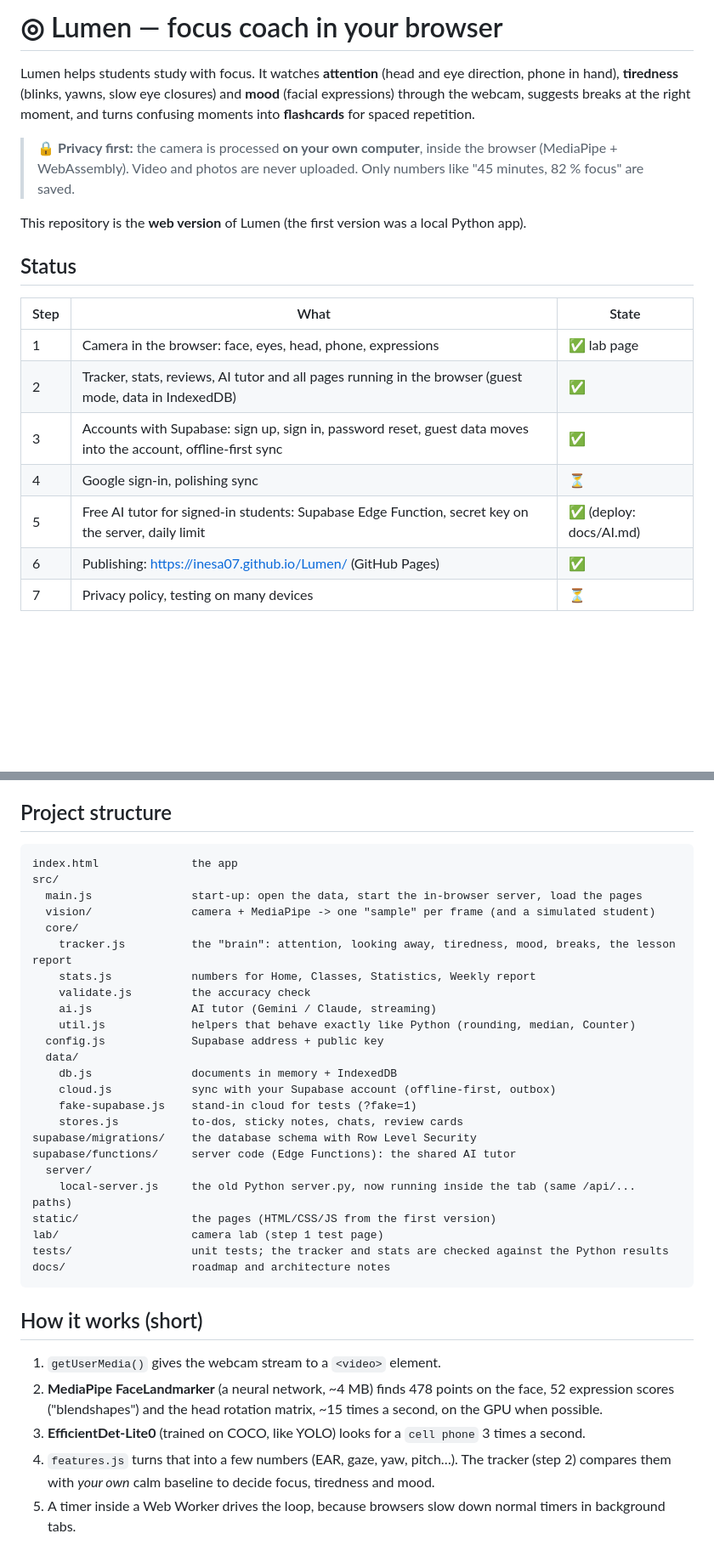
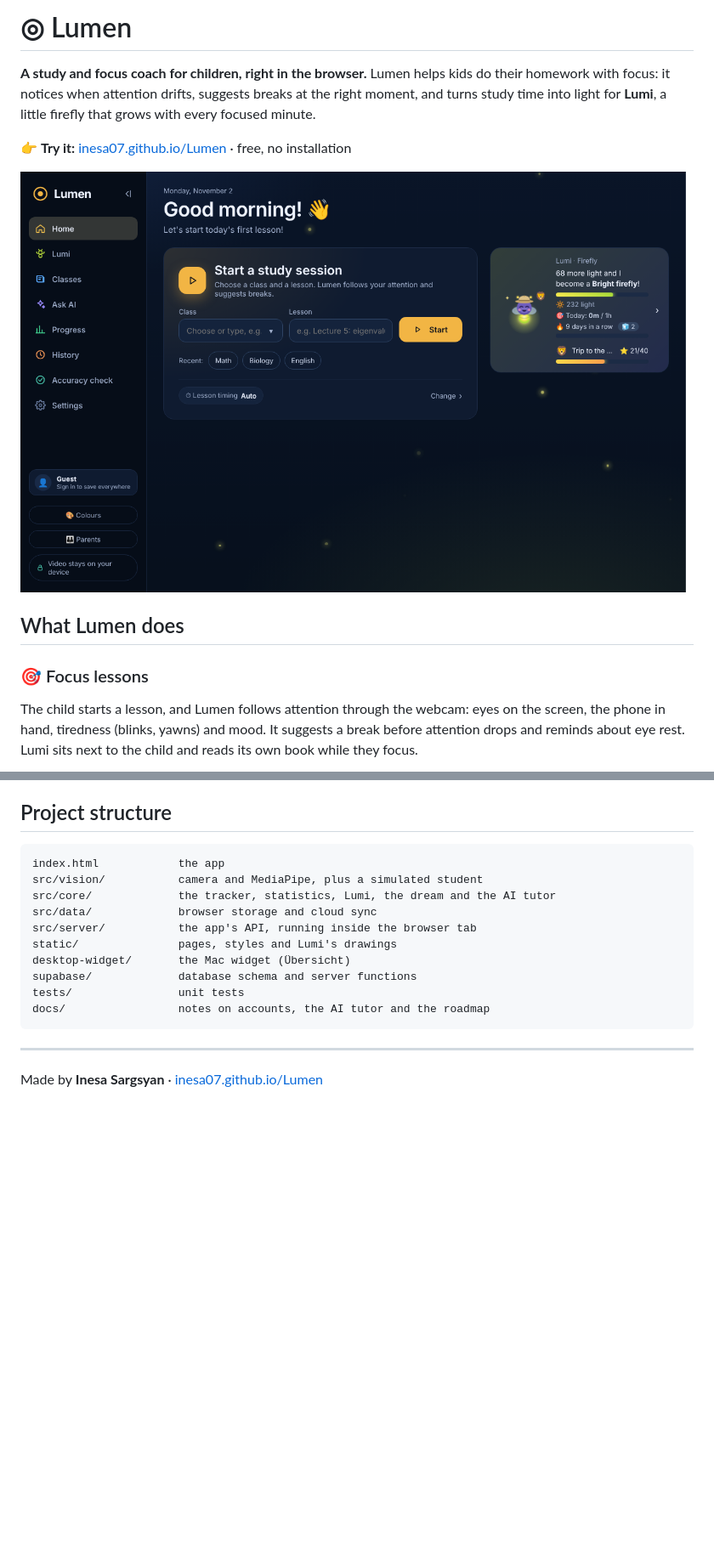
Before and after one commit to Inesa07/Lumen, a Markdown page: README.md, 2 parts joined by grey strips. Shown at 85% size. GitHub-like rendering; pictures changed too: docs/screenshots/home.png (added); blank space fills up the shorter version.

````diff
--- a/README.md
+++ b/README.md
@@ -1,24 +1,17 @@
-# ◎ Lumen — focus coach in your browser
+# ◎ Lumen
 
-Lumen helps students study with focus. It watches **attention** (head and eye direction, phone in hand),
-**tiredness** (blinks, yawns, slow eye closures) and **mood** (facial expressions) through the webcam,
-suggests breaks at the right moment, and turns confusing moments into **flashcards** for spaced repetition.
+**A study and focus coach for children, right in the browser.**
+Lumen helps kids do their homework with focus: it notices when attention drifts, suggests breaks at the right
+moment, and turns study time into light for **Lumi**, a little firefly that grows with every focused minute.
 
-> 🔒 **Privacy first:** the camera is processed **on your own computer**, inside the browser
-> (MediaPipe + WebAssembly). Video and photos are never uploaded. Only numbers like
-> "45 minutes, 82 % focus" are saved.
+👉 **Try it:** [inesa07.github.io/Lumen](https://inesa07.github.io/Lumen/) · free, no installation
 
-This repository is the **web version** of Lumen (the first version was a local Python app).
+![Home](docs/screenshots/home.png)
 
-## Status
+## What Lumen does
 
-| Step | What | State |
-|---|---|---|
-| 1 | Camera in the browser: face, eyes, head, phone, expressions | ✅ lab page |
-| 2 | Tracker, stats, reviews, AI tutor and all pages running in the browser (guest mode, data in IndexedDB) | ✅ |
-| 3 | Accounts with Supabase: sign up, sign in, password reset, guest data moves into the account, offline-first sync | ✅ |
-| 4 | Google sign-in, polishing sync | ⏳ |
-| 5 | Free AI tutor for signed-in students: Supabase Edge Function, secret key on the server, daily limit | ✅ (deploy: docs/AI.md) |
-| 6 | Publishing: https://inesa07.github.io/Lumen/ (GitHub Pages) | ✅ |
-| 7 | Privacy policy, testing on many devices | ⏳ |
+### 🎯 Focus lessons
+The child starts a lesson, and Lumen follows attention through the webcam: eyes on the screen, the phone in
+hand, tiredness (blinks, yawns) and mood. It suggests a break before attention drops and reminds about eye rest.
+Lumi sits next to the child and reads its own book while they focus.
 
@@ -49,38 +84,18 @@ The JavaScript tracker and statistics must give **exactly the same** results.
 ## Project structure
 
 ```
-index.html              the app
-src/
-  main.js               start-up: open the data, start the in-browser server, load the pages
-  vision/               camera + MediaPipe -> one "sample" per frame (and a simulated student)
-  core/
-    tracker.js          the "brain": attention, looking away, tiredness, mood, breaks, the lesson report
-    stats.js            numbers for Home, Classes, Statistics, Weekly report
-    validate.js         the accuracy check
-    ai.js               AI tutor (Gemini / Claude, streaming)
-    util.js             helpers that behave exactly like Python (rounding, median, Counter)
-  config.js             Supabase address + public key
-  data/
-    db.js               documents in memory + IndexedDB
-    cloud.js            sync with your Supabase account (offline-first, outbox)
-    fake-supabase.js    stand-in cloud for tests (?fake=1)
-    stores.js           to-dos, sticky notes, chats, review cards
-supabase/migrations/    the database schema with Row Level Security
-supabase/functions/     server code (Edge Functions): the shared AI tutor
-  server/
-    local-server.js     the old Python server.py, now running inside the tab (same /api/... paths)
-static/                 the pages (HTML/CSS/JS from the first version)
-lab/                    camera lab (step 1 test page)
-tests/                  unit tests; the tracker and stats are checked against the Python results
-docs/                   roadmap and architecture notes
+index.html            the app
+src/vision/           camera and MediaPipe, plus a simulated student
+src/core/             the tracker, statistics, Lumi, the dream and the AI tutor
+src/data/             browser storage and cloud sync
+src/server/           the app's API, running inside the browser tab
+static/               pages, styles and Lumi's drawings
+desktop-widget/       the Mac widget (Übersicht)
+supabase/             database schema and server functions
+tests/                unit tests
+docs/                 notes on accounts, the AI tutor and the roadmap
 ```
 
-## How it works (short)
+---
 
-1. `getUserMedia()` gives the webcam stream to a `<video>` element.
-2. **MediaPipe FaceLandmarker** (a neural network, ~4 MB) finds 478 points on the face, 52 expression
-   scores ("blendshapes") and the head rotation matrix, ~15 times a second, on the GPU when possible.
-3. **EfficientDet-Lite0** (trained on COCO, like YOLO) looks for a `cell phone` 3 times a second.
-4. `features.js` turns that into a few numbers (EAR, gaze, yaw, pitch…). The tracker (step 2) compares them with
-   *your own* calm baseline to decide focus, tiredness and mood.
-5. A timer inside a Web Worker drives the loop, because browsers slow down normal timers in background tabs.
+Made by **Inesa Sargsyan** · [inesa07.github.io/Lumen](https://inesa07.github.io/Lumen/)
````
Also changed, not shown: other parts of README.md (+56 -14 lines), docs/AI.md (+1 -1 lines), docs/screenshots/ai-tutor.png (added), docs/screenshots/lesson.png (added), docs/screenshots/lumi.png (added).
